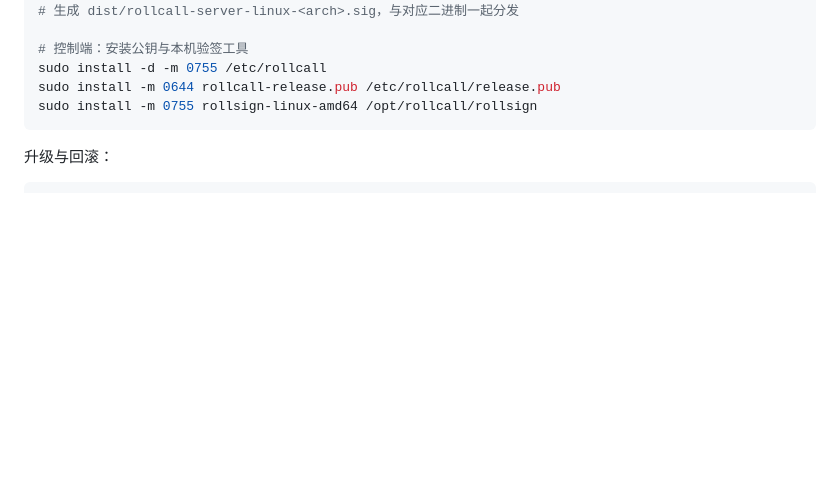
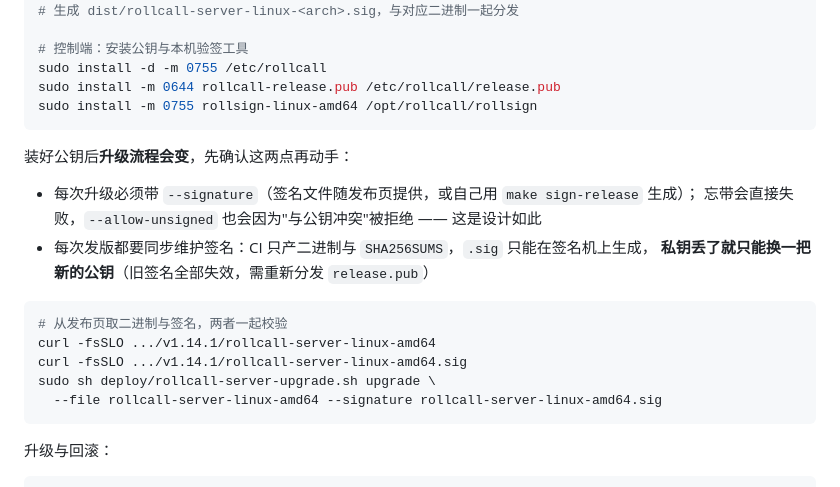
Before and after one commit to motao123/rollcall, a Markdown page: docs/operations.md, the part around the change. Rendered like a GitHub page; blank space fills up the shorter version.

Commit message:
docs(operations): 说明启用发行验证公钥后的流程变化
- 每次升级必须带 --signature，--allow-unsigned 会因与公钥冲突被拒（设计如此）
- CI 只产二进制与 SHA256SUMS，.sig 必须在签名机生成；私钥丢失只能换新公钥
- 补一条"从发布页取二进制 + .sig 一起升级"的可复制命令

````diff
--- a/docs/operations.md
+++ b/docs/operations.md
@@ -111,6 +111,21 @@ make sign-release ROLLSIGN_KEY=/root/rollcall-release.key VERSION=v1.14.0
 sudo install -d -m 0755 /etc/rollcall
 sudo install -m 0644 rollcall-release.pub /etc/rollcall/release.pub
 sudo install -m 0755 rollsign-linux-amd64 /opt/rollcall/rollsign
+```
+
+装好公钥后**升级流程会变**，先确认这两点再动手：
+
+- 每次升级必须带 `--signature`（签名文件随发布页提供，或自己用 `make sign-release` 生成）；
+  忘带会直接失败，`--allow-unsigned` 也会因为"与公钥冲突"被拒绝 —— 这是设计如此
+- 每次发版都要同步维护签名：CI 只产二进制与 `SHA256SUMS`，`.sig` 只能在签名机上生成，
+  **私钥丢了就只能换一把新的公钥**（旧签名全部失效，需重新分发 `release.pub`）
+
+```bash
+# 从发布页取二进制与签名，两者一起校验
+curl -fsSLO .../v1.14.1/rollcall-server-linux-amd64
+curl -fsSLO .../v1.14.1/rollcall-server-linux-amd64.sig
+sudo sh deploy/rollcall-server-upgrade.sh upgrade \
+  --file rollcall-server-linux-amd64 --signature rollcall-server-linux-amd64.sig
 ```
 
 升级与回滚：
````
